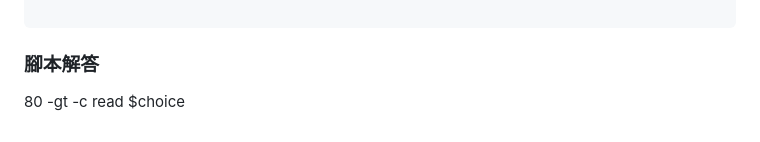
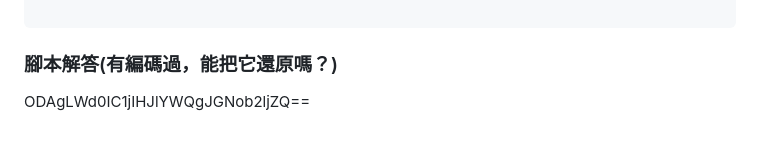
Before and after one commit to OogaryoO/IM_camp_linux, a Markdown page: README.md, the part around the change. Rendered like a GitHub page.

Commit message:
Revise script answer section with encoding
Updated script answer section with encoded content.

````diff
--- a/README.md
+++ b/README.md
@@ -117,9 +117,5 @@ done
 
 ```
 
-### 腳本解答
-80
--gt
--c
-read
-$choice
+### 腳本解答(有編碼過，能把它還原嗎？)
+ODAgLWd0IC1jIHJlYWQgJGNob2ljZQ==
````
